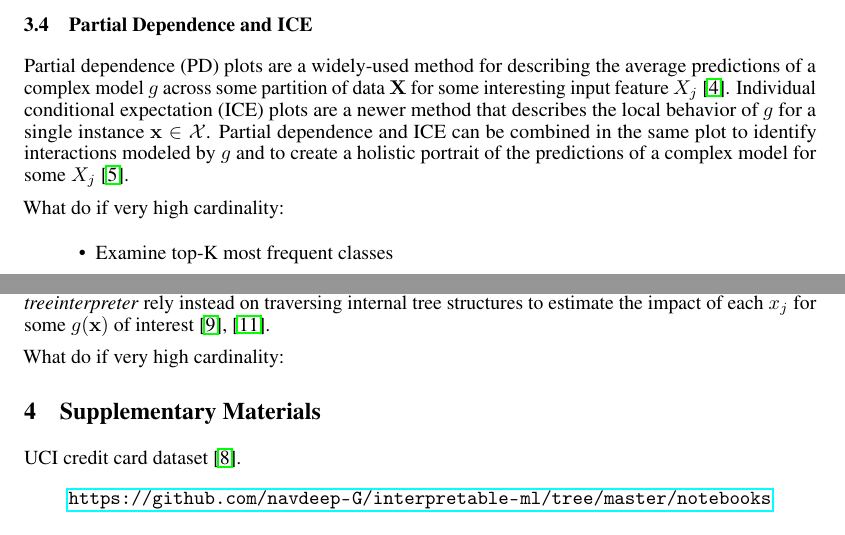
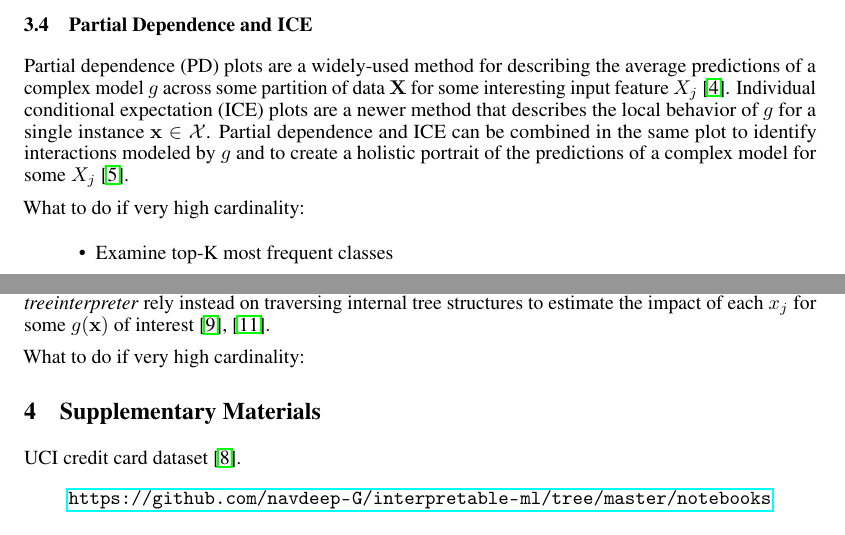
Before and after one commit to navdeep-G/interpretable-ml, a LaTeX paper (tex/multinomial_tex/nips_multinomial_2018.tex): two parts of pages 3 and 4 of 7, joined at a grey line, cut so that both start at the same text. Compiled offline with pdfLaTeX.

Commit message:
Fix typo

```diff
--- a/tex/multinomial_tex/nips_multinomial_2018.tex
+++ b/tex/multinomial_tex/nips_multinomial_2018.tex
@@ -189,7 +189,7 @@ Partial dependence (PD) plots are a widely-used method for describing the averag
 \end{figure}
 
 
-What do if very high cardinality:
+What to do if very high cardinality:
 
 \begin{itemize}
 
@@ -222,7 +222,7 @@ g(\mathbf{x}) = \phi_0 + \sum_{j=0}^{j=\mathcal{P} - 1} \phi_j \mathbf{z}_j
 Shapley values can be estimated in different ways. Tree shap is a specific implementation of Shapley explanations. It does not rely on surrogate models. Both tree shap and a related technique known as \textit{treeinterpreter} rely instead on traversing internal tree structures to estimate the impact of each $x_j$ for some $g(\mathbf{x})$ of interest \cite{tree_shap}, \cite{treeinterpreter}.
 
 
-What do if very high cardinality:
+What to do if very high cardinality:
 
 \section{Supplementary Materials}
 
```
Also changed, not shown: tex/multinomial_tex/nips_multinomial_2018.tex (4 more changed lines), 1 other file.
